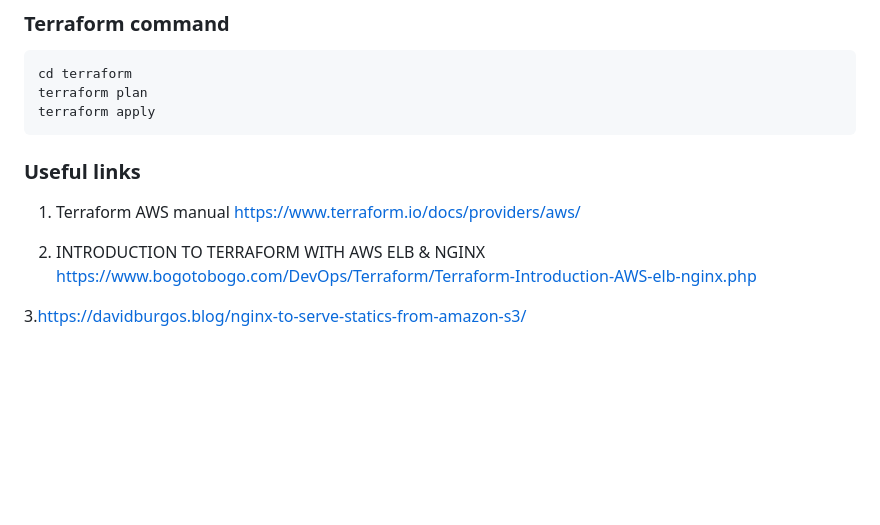
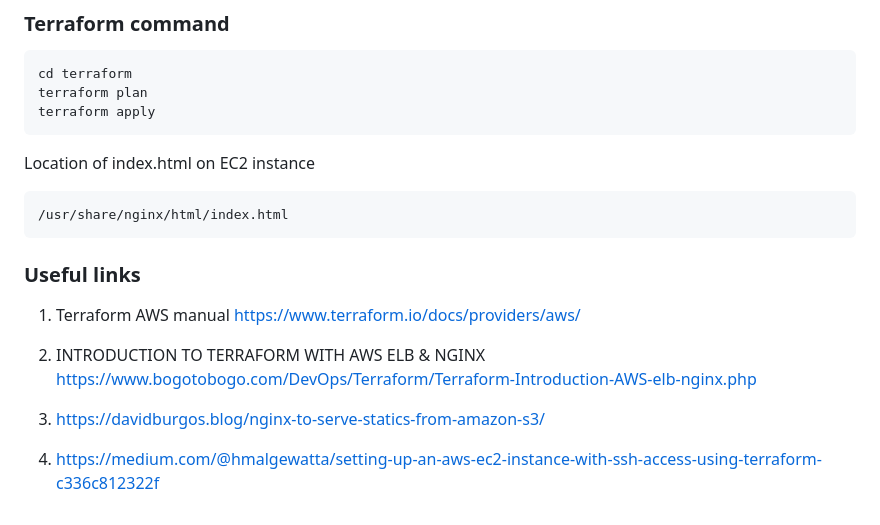
Before and after one commit to DimitryRd/terraform_automation_example, a Markdown page: README.md, the part around the change. Rendered like a GitHub page; blank space fills up the shorter version.

````diff
--- a/README.md
+++ b/README.md
@@ -37,7 +37,10 @@ terraform plan
 terraform apply
 ```
 
-
+Location of index.html on EC2 instance
+```
+/usr/share/nginx/html/index.html
+```
 
 ### Useful links
 
@@ -47,4 +50,6 @@ https://www.terraform.io/docs/providers/aws/
 2. INTRODUCTION TO TERRAFORM WITH AWS ELB & NGINX
 https://www.bogotobogo.com/DevOps/Terraform/Terraform-Introduction-AWS-elb-nginx.php
 
-3.https://davidburgos.blog/nginx-to-serve-statics-from-amazon-s3/
+3. https://davidburgos.blog/nginx-to-serve-statics-from-amazon-s3/
+
+4. https://medium.com/@hmalgewatta/setting-up-an-aws-ec2-instance-with-ssh-access-using-terraform-c336c812322f
````
Also changed, not shown: Result.png (added), 9 other files.
